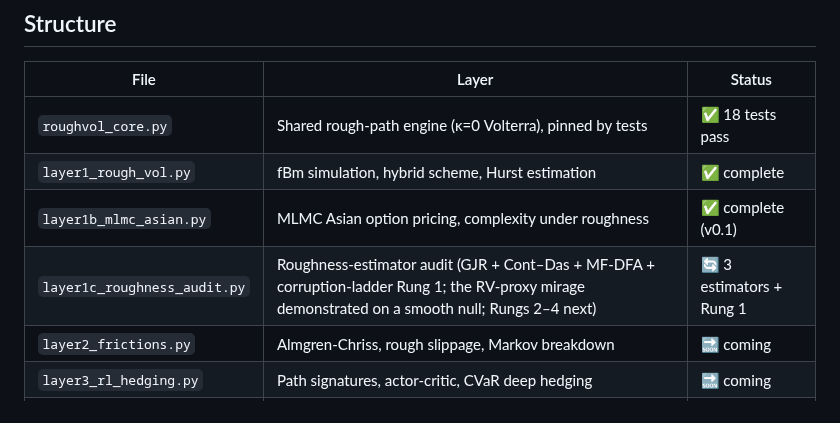
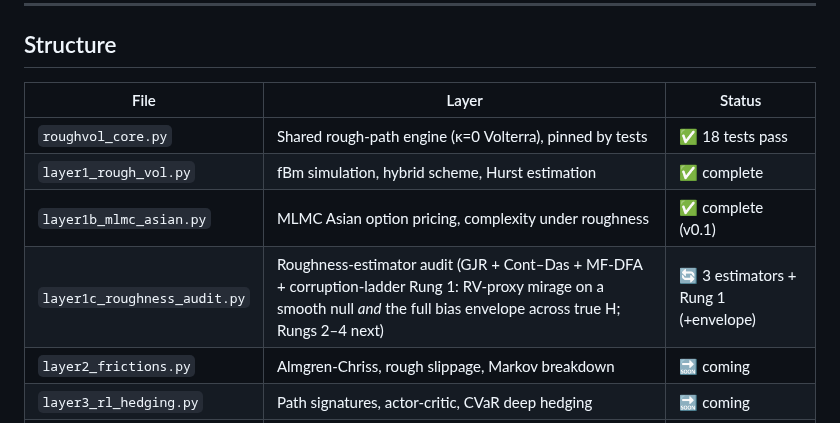
Before and after one commit to Michaellumor/roughvollab, a Markdown page: README.md, the part around the change. GitHub-like rendering.

Commit message:
Add missing bias-envelope figure and update README to mention the envelope

```diff
--- a/README.md
+++ b/README.md
@@ -15,7 +15,7 @@
 | `roughvol_core.py` | Shared rough-path engine (κ=0 Volterra), pinned by tests | ✅ 18 tests pass |
 | `layer1_rough_vol.py` | fBm simulation, hybrid scheme, Hurst estimation | ✅ complete |
 | `layer1b_mlmc_asian.py` | MLMC Asian option pricing, complexity under roughness | ✅ complete (v0.1) |
-| `layer1c_roughness_audit.py` | Roughness-estimator audit (GJR + Cont–Das + MF-DFA + corruption-ladder Rung 1; the RV-proxy mirage demonstrated on a smooth null; Rungs 2–4 next) | 🔄 3 estimators + Rung 1 |
+| `layer1c_roughness_audit.py` | Roughness-estimator audit (GJR + Cont–Das + MF-DFA + corruption-ladder Rung 1: RV-proxy mirage on a smooth null *and* the full bias envelope across true H; Rungs 2–4 next) | 🔄 3 estimators + Rung 1 (+envelope) |
 | `layer2_frictions.py` | Almgren-Chriss, rough slippage, Markov breakdown | 🔜 coming |
 | `layer3_rl_hedging.py` | Path signatures, actor-critic, CVaR deep hedging | 🔜 coming |
 | `layer4_convergence.py` | Convergence theorems, SPX calibration, diagnostics | 🔜 coming |
```
